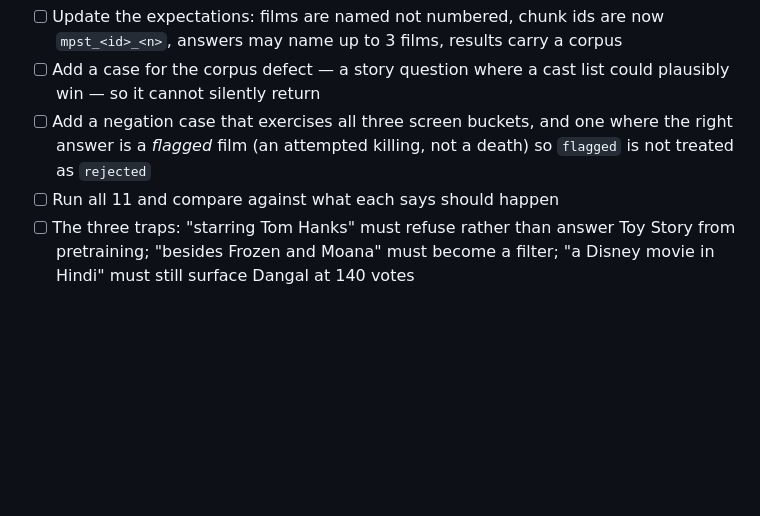
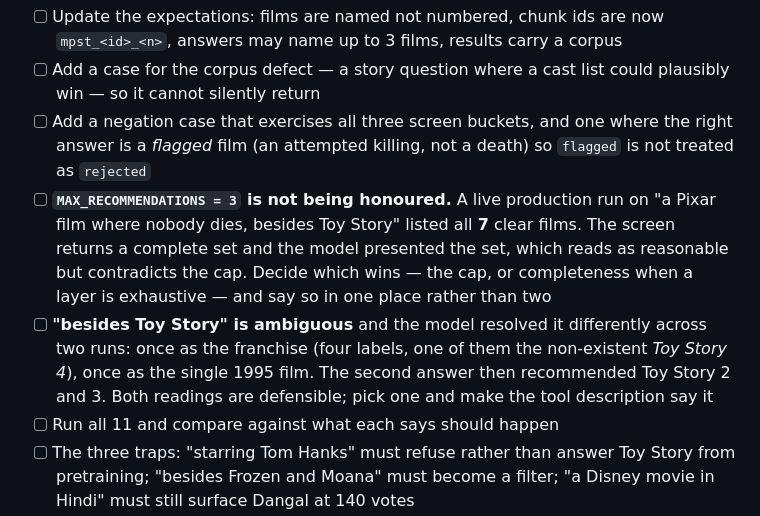
Before and after one commit to alanarazi7/movibot, a Markdown page: TODO.md, the part around the change. GitHub-like rendering; blank space fills up the shorter version.

Commit message:
Record two findings from the first live production runs
Co-Authored-By: Claude Opus 5 <noreply@anthropic.com>

```diff
--- a/TODO.md
+++ b/TODO.md
@@ -120,6 +120,17 @@ working set. Stale in several ways, and none has ever been run.
 - [ ] Add a negation case that exercises all three screen buckets, and one
       where the right answer is a *flagged* film (an attempted killing, not a
       death) so `flagged` is not treated as `rejected`
+- [ ] **`MAX_RECOMMENDATIONS = 3` is not being honoured.** A live production
+      run on "a Pixar film where nobody dies, besides Toy Story" listed all
+      **7** clear films. The screen returns a complete set and the model
+      presented the set, which reads as reasonable but contradicts the cap.
+      Decide which wins — the cap, or completeness when a layer is exhaustive
+      — and say so in one place rather than two
+- [ ] **"besides Toy Story" is ambiguous** and the model resolved it
+      differently across two runs: once as the franchise (four labels, one of
+      them the non-existent *Toy Story 4*), once as the single 1995 film. The
+      second answer then recommended Toy Story 2 and 3. Both readings are
+      defensible; pick one and make the tool description say it
 - [ ] Run all 11 and compare against what each says should happen
 - [ ] The three traps: "starring Tom Hanks" must refuse rather than answer Toy
       Story from pretraining; "besides Frozen and Moana" must become a filter;
```
